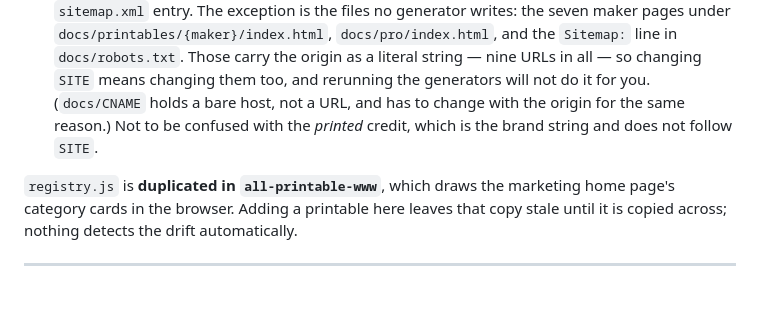
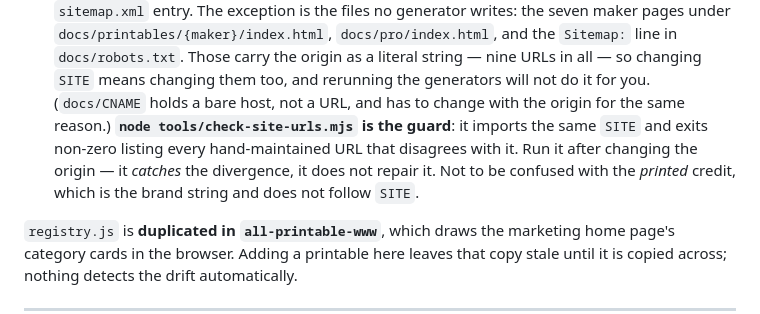
Before and after one commit to ptk-studio/all-printable-app-www, a Markdown page: documents/ARCHITECTURE.md, the part around the change. Drawn GitHub-style; blank space fills up the shorter version.

Commit message:
Name the SITE guard in ARCHITECTURE.md §6, now that #12 has landed
§6 was deliberately worded on #14 to be true either side of #12: it stated
the exception without claiming anything checked it, because the check was
not on main. #12 merged at 19:37, so the sentence is now true and owed --
promised on #10, on #14 and on the board.

Ran the script on this base rather than describing it from the PR: exit 0,
"9 URL(s) across 10 hand-maintained file(s) agree with SITE". The wording
says it catches divergence rather than repairing it, which is the
distinction reviewer1 drew when it confirmed §6 would not need retracting.

One paragraph, documents/ only. Nothing under docs/, so nothing served
changes.

Co-Authored-By: Claude Opus 5 <noreply@anthropic.com>
Claude-Session: https://claude.ai/code/session_017kVcmrZ1q21skFVofRAzLS

```diff
--- a/documents/ARCHITECTURE.md
+++ b/documents/ARCHITECTURE.md
@@ -240,8 +240,11 @@ Three things are worth knowing about this pipeline:
   `Sitemap:` line in `docs/robots.txt`. Those carry the origin as a literal string — nine
   URLs in all — so changing `SITE` means changing them too, and rerunning the generators
   will not do it for you. (`docs/CNAME` holds a bare host, not a URL, and has to change with
-  the origin for the same reason.) Not to be confused with the *printed* credit, which is
-  the brand string and does not follow `SITE`.
+  the origin for the same reason.) **`node tools/check-site-urls.mjs` is the guard**: it
+  imports the same `SITE` and exits non-zero listing every hand-maintained URL that
+  disagrees with it. Run it after changing the origin — it *catches* the divergence, it does
+  not repair it. Not to be confused with the *printed* credit, which is the brand string and
+  does not follow `SITE`.
 
 `registry.js` is **duplicated in `all-printable-www`**, which draws the marketing home
 page's category cards in the browser. Adding a printable here leaves that copy stale until
```
